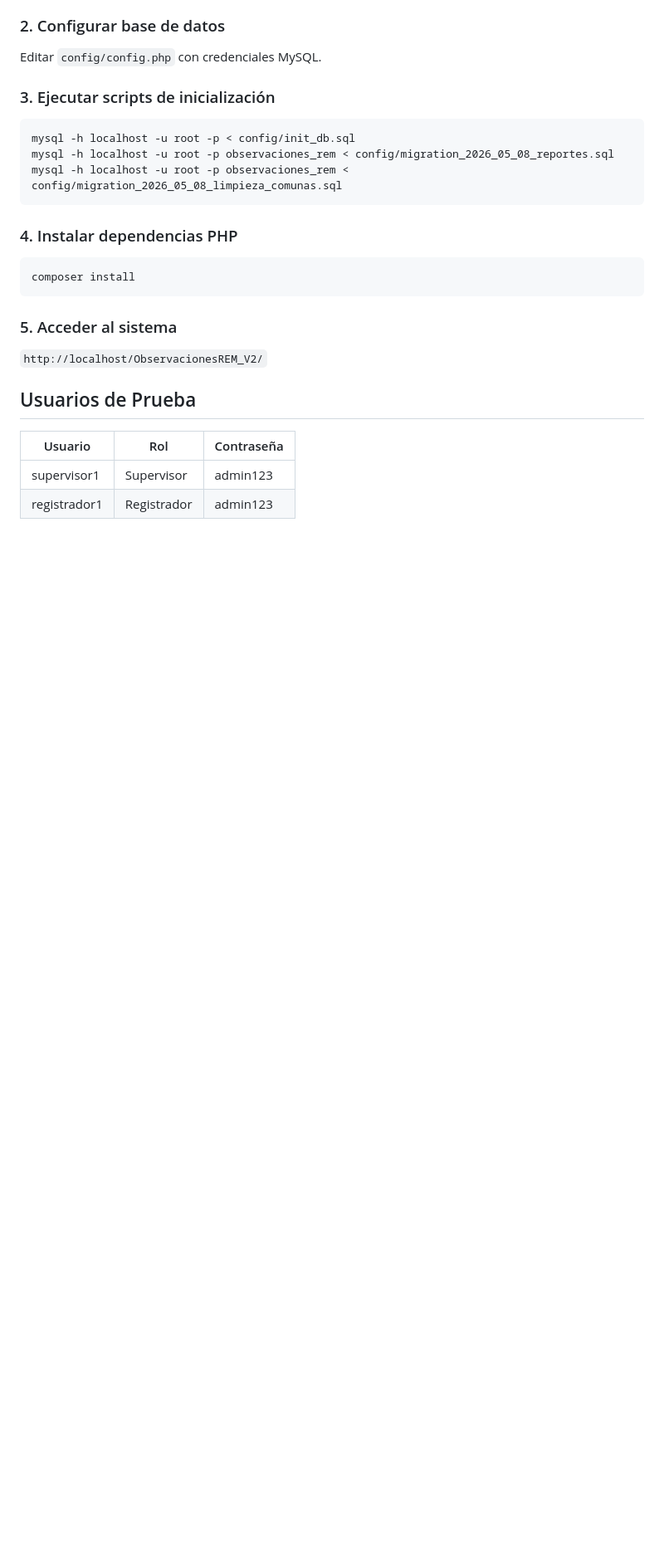
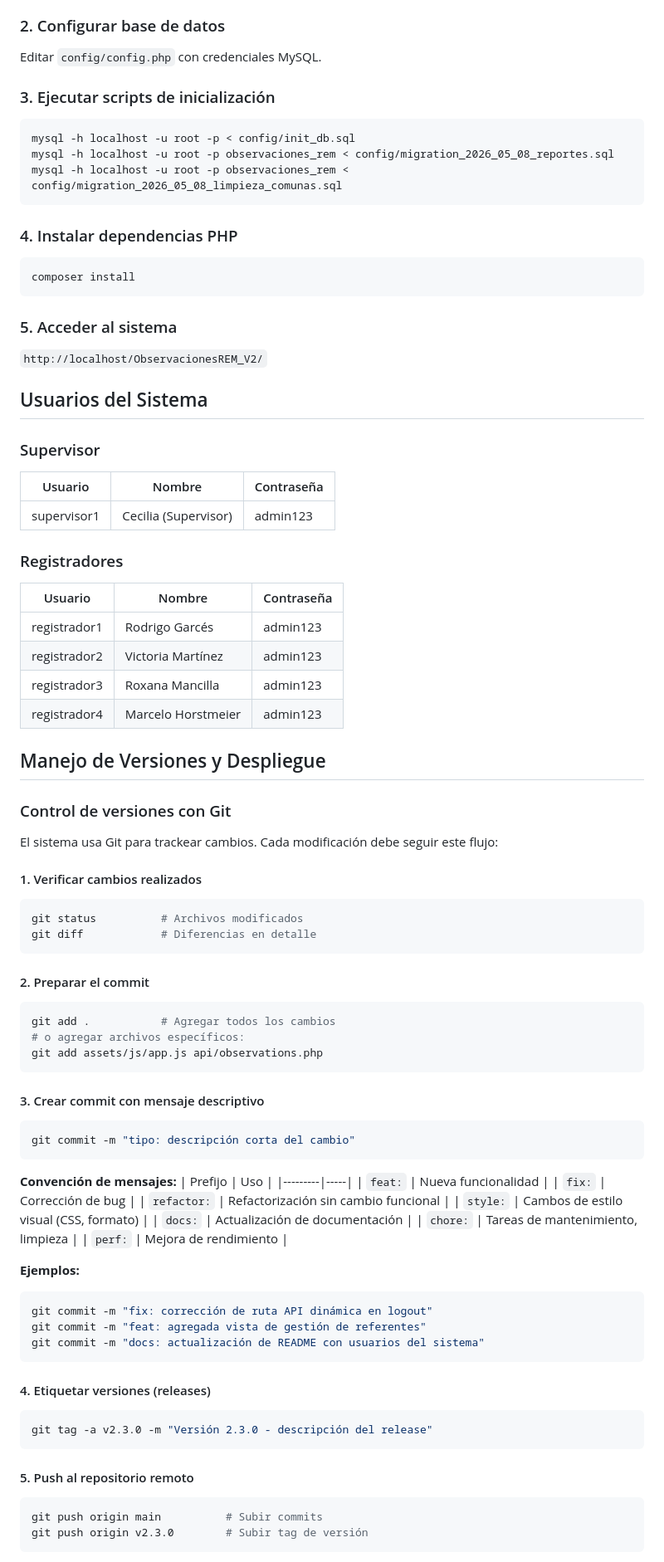
Before and after one commit to rogarces85/Sistema_ObservacionesV3, a Markdown page: README.md, the part around one of its changes. Shown at 83% size. Drawn GitHub-style; blank space fills up the shorter version.

Commit message:
readme nuevo

````diff
--- a/README.md
+++ b/README.md
@@ -172,9 +172,73 @@ composer install
 ### 5. Acceder al sistema
 `http://localhost/ObservacionesREM_V2/`
 
-## Usuarios de Prueba
+## Usuarios del Sistema
 
-| Usuario | Rol | Contraseña |
-|---------|-----|------------|
-| supervisor1 | Supervisor | admin123 |
-| registrador1 | Registrador | admin123 |
+### Supervisor
+
+| Usuario | Nombre | Contraseña |
+|---------|--------|------------|
+| supervisor1 | Cecilia (Supervisor) | admin123 |
+
+### Registradores
+
+| Usuario | Nombre | Contraseña |
+|---------|--------|------------|
+| registrador1 | Rodrigo Garcés | admin123 |
+| registrador2 | Victoria Martínez | admin123 |
+| registrador3 | Roxana Mancilla | admin123 |
+| registrador4 | Marcelo Horstmeier | admin123 |
+
+## Manejo de Versiones y Despliegue
+
+### Control de versiones con Git
+
+El sistema usa Git para trackear cambios. Cada modificación debe seguir este flujo:
+
+#### 1. Verificar cambios realizados
+```bash
+git status          # Archivos modificados
+git diff            # Diferencias en detalle
+```
+
+#### 2. Preparar el commit
+```bash
+git add .           # Agregar todos los cambios
+# o agregar archivos específicos:
+git add assets/js/app.js api/observations.php
+```
+
+#### 3. Crear commit con mensaje descriptivo
+```bash
+git commit -m "tipo: descripción corta del cambio"
+```
+
+**Convención de mensajes:**
+| Prefijo | Uso |
+|---------|-----|
+| `feat:` | Nueva funcionalidad |
+| `fix:` | Corrección de bug |
+| `refactor:` | Refactorización sin cambio funcional |
+| `style:` | Cambos de estilo visual (CSS, formato) |
+| `docs:` | Actualización de documentación |
+| `chore:` | Tareas de mantenimiento, limpieza |
+| `perf:` | Mejora de rendimiento |
+
+**Ejemplos:**
+```bash
+git commit -m "fix: corrección de ruta API dinámica en logout"
+git commit -m "feat: agregada vista de gestión de referentes"
+git commit -m "docs: actualización de README con usuarios del sistema"
+```
+
+#### 4. Etiquetar versiones (releases)
+```bash
+git tag -a v2.3.0 -m "Versión 2.3.0 - descripción del release"
+```
+
+#### 5. Push al repositorio remoto
+```bash
+git push origin main          # Subir commits
+git push origin v2.3.0        # Subir tag de versión
+```
+
````
Also changed, not shown: other parts of README.md (+51 -0 lines).
